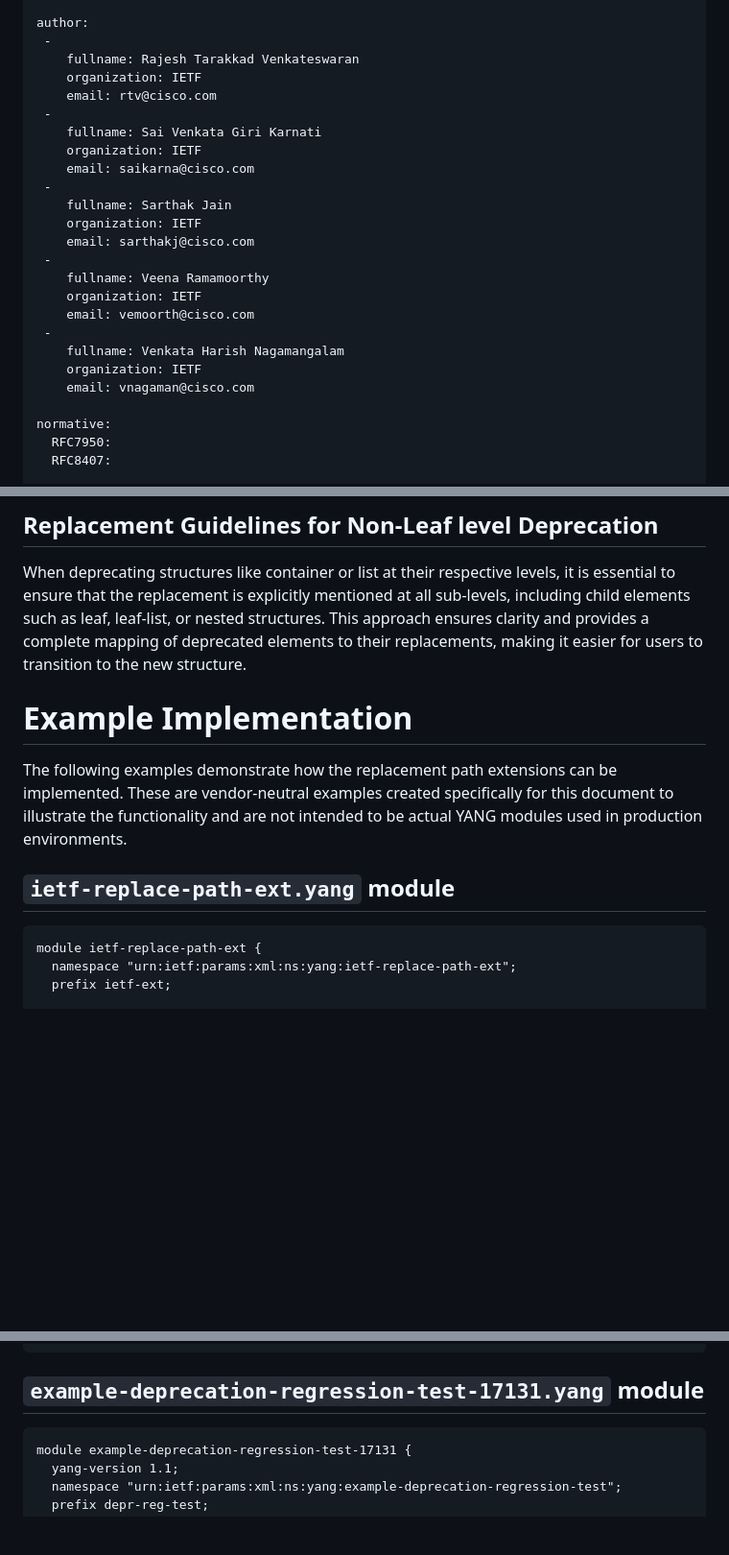
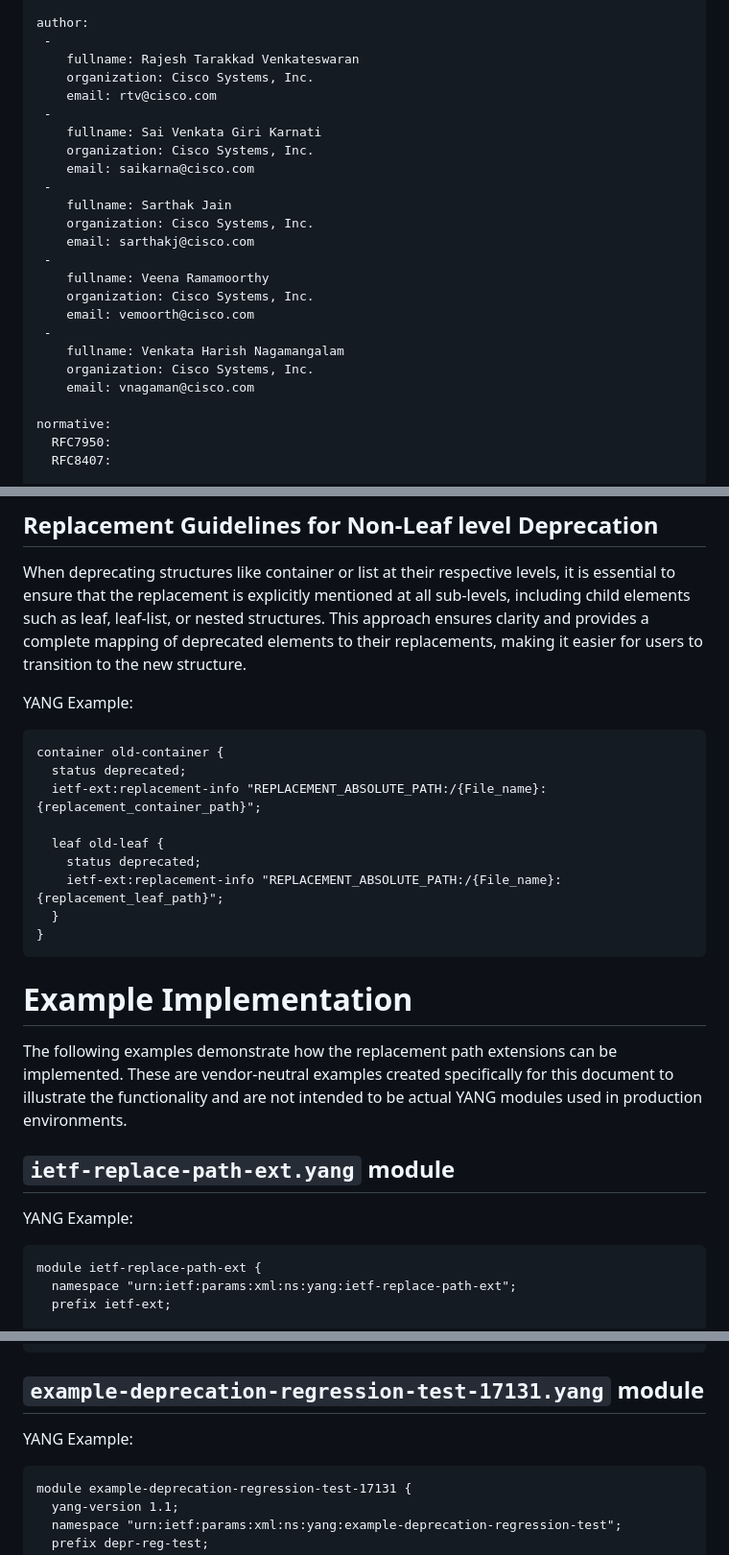
Before and after one commit to rajesh-rtv/yang-replacement, a Markdown page: draft-rtv-netmod-yang-subtree-replacement.md, 3 parts joined by grey strips. Shown: that part at 96% size. Rendered like a GitHub page; blank space fills up the shorter version.

````diff
--- a/draft-rtv-netmod-yang-subtree-replacement.md
+++ b/draft-rtv-netmod-yang-subtree-replacement.md
@@ -48,23 +48,23 @@ venue:
 author:
  -
     fullname: Rajesh Tarakkad Venkateswaran
-    organization: IETF
+    organization: Cisco Systems, Inc.
     email: rtv@cisco.com
  -
     fullname: Sai Venkata Giri Karnati
-    organization: IETF
+    organization: Cisco Systems, Inc.
     email: saikarna@cisco.com
  -
     fullname: Sarthak Jain
-    organization: IETF
+    organization: Cisco Systems, Inc.
     email: sarthakj@cisco.com
  -
     fullname: Veena Ramamoorthy
-    organization: IETF
+    organization: Cisco Systems, Inc.
     email: vemoorth@cisco.com
  -
     fullname: Venkata Harish Nagamangalam
-    organization: IETF
+    organization: Cisco Systems, Inc.
     email: vnagaman@cisco.com
 
 normative:
@@ -188,11 +219,27 @@ This approach ensures that nodes within groupings can be accurately identified a
 
 When deprecating structures like container or list at their respective levels, it is essential to ensure that the replacement is explicitly mentioned at all sub-levels, including child elements such as leaf, leaf-list, or nested structures. This approach ensures clarity and provides a complete mapping of deprecated elements to their replacements, making it easier for users to transition to the new structure.
 
+YANG Example:
+
+```yang
+container old-container {
+  status deprecated;
+  ietf-ext:replacement-info "REPLACEMENT_ABSOLUTE_PATH:/{File_name}:{replacement_container_path}";
+
+  leaf old-leaf {
+    status deprecated;
+    ietf-ext:replacement-info "REPLACEMENT_ABSOLUTE_PATH:/{File_name}:{replacement_leaf_path}";
+  }
+}
+```
+
 # Example Implementation
 
 The following examples demonstrate how the replacement path extensions can be implemented. These are vendor-neutral examples created specifically for this document to illustrate the functionality and are not intended to be actual YANG modules used in production environments.
 
 ## `ietf-replace-path-ext.yang` module
+
+YANG Example:
 
 ```yang
 module ietf-replace-path-ext {
@@ -217,6 +264,8 @@ module ietf-replace-path-ext {
 ```
 
 ## `example-deprecation-regression-test-17131.yang` module
+
+YANG Example:
 
 ```yang
 module example-deprecation-regression-test-17131 {
````
Also changed, not shown: other parts of draft-rtv-netmod-yang-subtree-replacement.md (+49 -14 lines).
